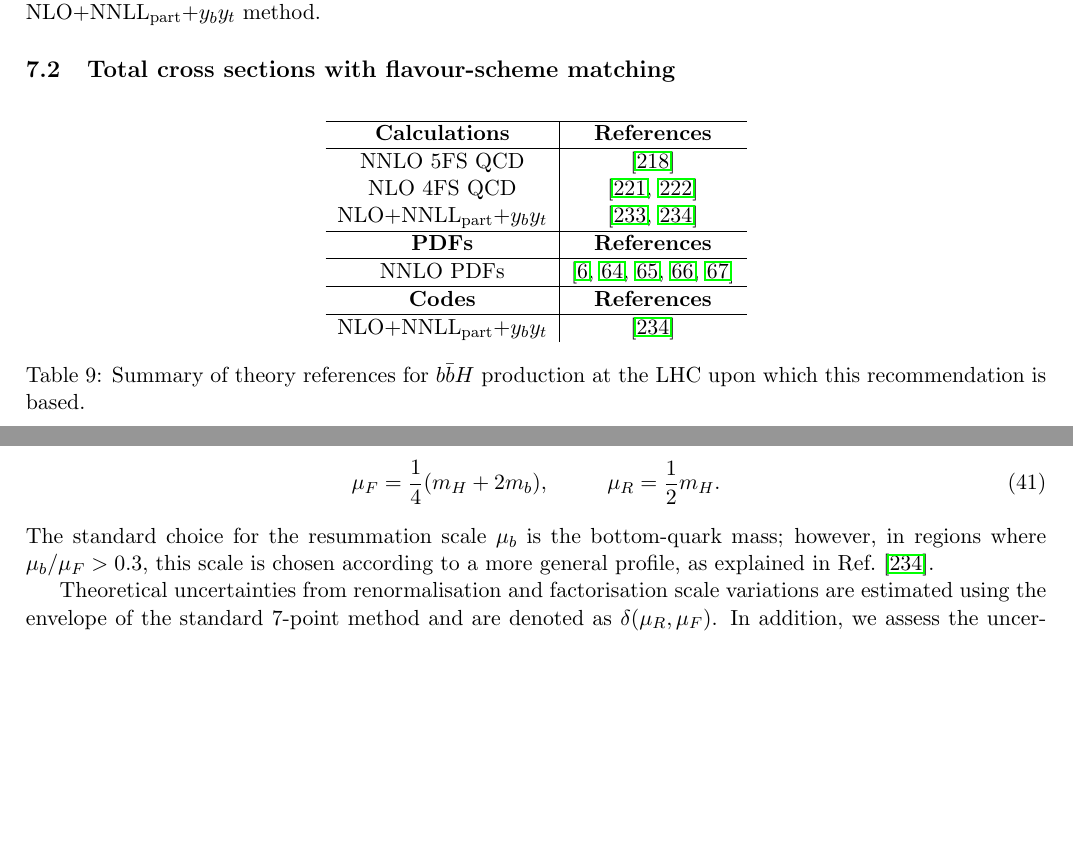
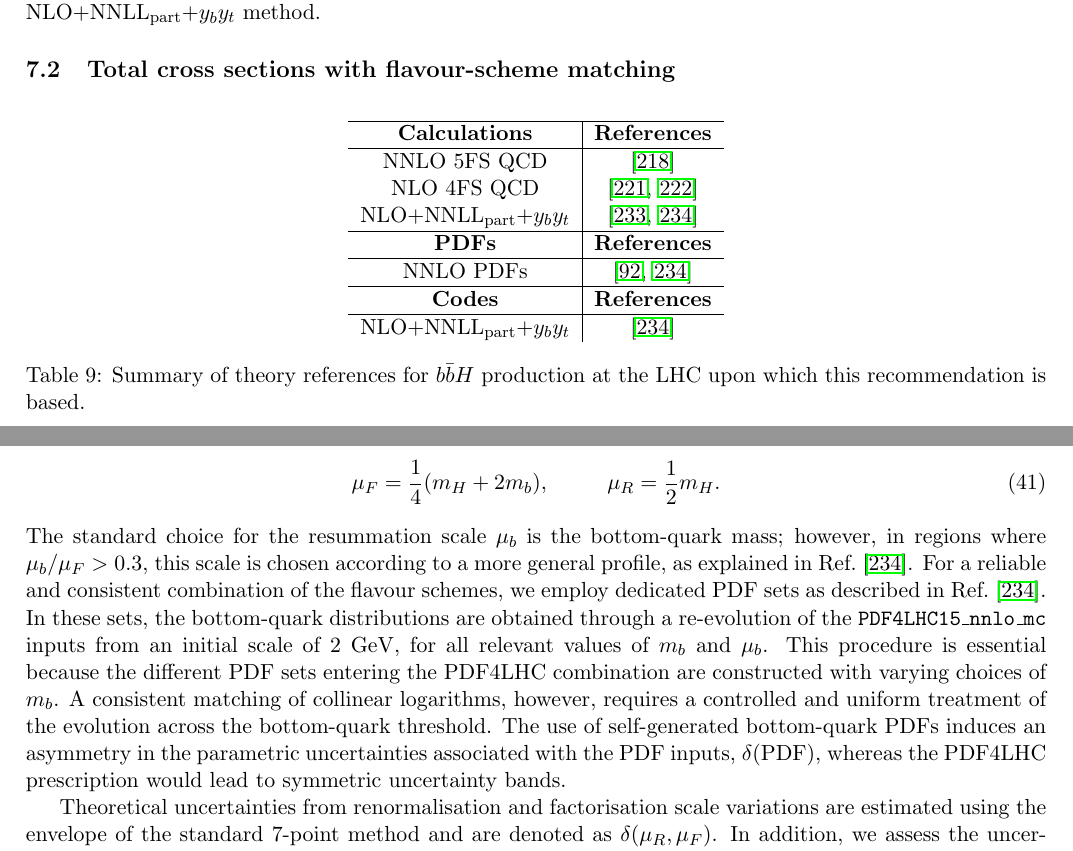
Before and after one commit to bmistlbe/InclusiveHXSUpdate, a LaTeX document (InclusiveXSUpdate.tex, which reads Chapters/bbH.tex): two parts of pages 21 and 22 of 61, joined at a grey line, cut so that both start at the same text, the shorter picture padded with empty space. Compiled offline with pdfLaTeX.

Commit message:
[bbH] added a comment on asymmetry of deltaPDF

```diff
--- a/Chapters/bbH.tex
+++ b/Chapters/bbH.tex
@@ -35,7 +35,7 @@ NLO 4FS QCD  & \cite{Dittmaier:2003ej,Dawson:2003kb} \\
 \hline
 \textbf{PDFs} & \textbf{References} \\
 \hline
-NNLO PDFs & \cite{PDF4LHCWorkingGroup:2022cjn,Hou:2019efy,Bailey:2020ooq,Alekhin:2017kpj,NNPDF:2017mvq}\\
+NNLO PDFs & \cite{Butterworth:2015oua,Bonvini:2016fgf}\\
 \hline
 \textbf{Codes} & \textbf{References} \\
 \hline
@@ -59,7 +59,7 @@ In Tables~\ref{tab:bbH7},~\ref{tab:bbH8},~\ref{tab:bbH13} and~\ref{tab:bbH14} we
 \begin{align}
 \mu_F=\frac{1}{4}(m_H+2m_b),\hspace{1cm}\mu_R=\frac{1}{2}m_H.
 \end{align}
-The standard choice for the resummation scale $\mu_b$ is the bottom-quark mass; however, in regions where $\mu_b/\mu_F > 0.3$, this scale is chosen according to a more general profile, as explained in~\citere{Bonvini:2016fgf}.
+The standard choice for the resummation scale $\mu_b$ is the bottom-quark mass; however, in regions where $\mu_b/\mu_F > 0.3$, this scale is chosen according to a more general profile, as explained in~\citere{Bonvini:2016fgf}. For a reliable and consistent combination of the flavour schemes, we employ dedicated PDF sets as described in~\citere{Bonvini:2016fgf}. In these sets, the bottom-quark distributions are obtained through a re-evolution of the \texttt{PDF4LHC15\_nnlo\_mc} inputs from an initial scale of $2$ GeV, for all relevant values of $m_b$ and $\mu_b$. This procedure is essential because the different PDF sets entering the PDF4LHC combination are constructed with varying choices of $m_b$. A consistent matching of collinear logarithms, however, requires a controlled and uniform treatment of the evolution across the bottom-quark threshold. The use of self-generated bottom-quark PDFs induces an asymmetry in the parametric uncertainties associated with the PDF inputs, $\delta(\text{PDF})$, whereas the PDF4LHC prescription would lead to symmetric uncertainty bands.
 
 Theoretical uncertainties from renormalisation and factorisation scale variations are estimated using the envelope of the standard 7-point method and are denoted as $\delta(\mu_R,\mu_F)$.
 In addition, we assess the uncertainty associated with the resummation scale $\mu_b$ by varying it up and down by a factor of two, and denote this contribution as $\delta(\mu_b)$.
```
